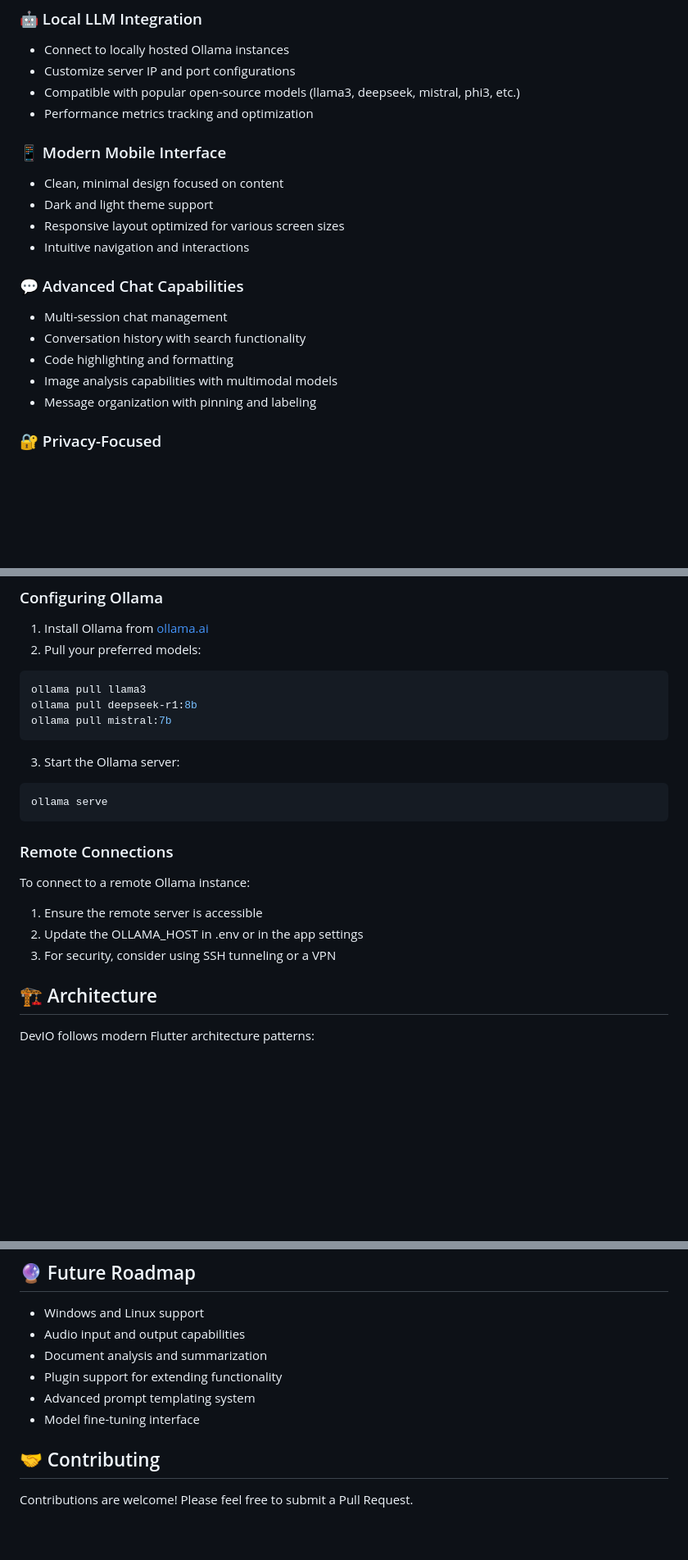
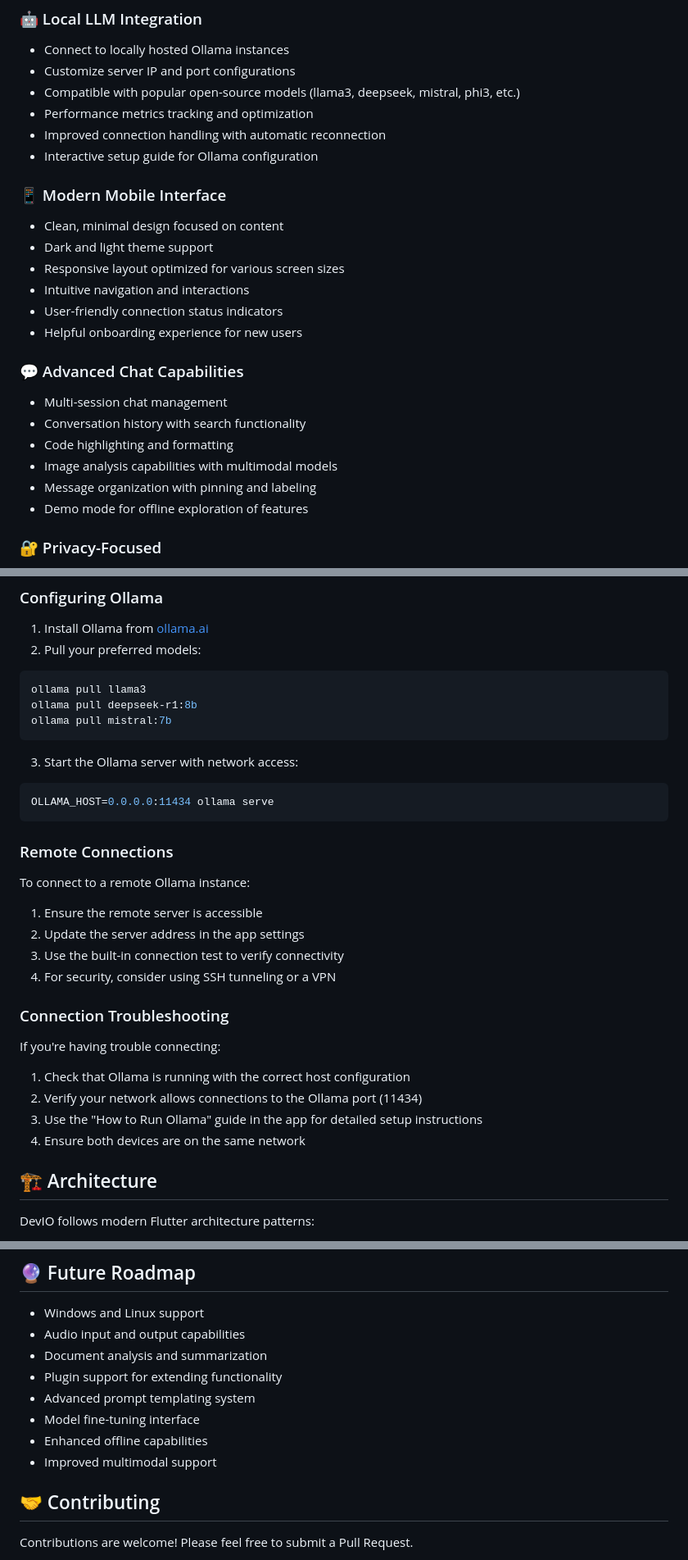
Before and after one commit to callmeartan/devio, a Markdown page: README.md, 3 parts joined by grey strips. Shown at 82% size. Drawn GitHub-style; blank space fills up the shorter version.

Commit message:
Update README.md with UX improvements and connection handling features

````diff
--- a/README.md
+++ b/README.md
@@ -18,12 +18,16 @@ DevIO transforms your device into a powerful interface for interacting with loca
 - Customize server IP and port configurations
 - Compatible with popular open-source models (llama3, deepseek, mistral, phi3, etc.)
 - Performance metrics tracking and optimization
+- Improved connection handling with automatic reconnection
+- Interactive setup guide for Ollama configuration
 
 ### 📱 Modern Mobile Interface
 - Clean, minimal design focused on content
 - Dark and light theme support
 - Responsive layout optimized for various screen sizes
 - Intuitive navigation and interactions
+- User-friendly connection status indicators
+- Helpful onboarding experience for new users
 
 ### 💬 Advanced Chat Capabilities
 - Multi-session chat management
@@ -31,6 +35,7 @@ DevIO transforms your device into a powerful interface for interacting with loca
 - Code highlighting and formatting
 - Image analysis capabilities with multimodal models
 - Message organization with pinning and labeling
+- Demo mode for offline exploration of features
 
 ### 🔐 Privacy-Focused
 - Local processing keeps data on your device
@@ -84,16 +89,24 @@ ollama pull llama3
 ollama pull deepseek-r1:8b
 ollama pull mistral:7b
 ```
-3. Start the Ollama server:
+3. Start the Ollama server with network access:
 ```bash
-ollama serve
+OLLAMA_HOST=0.0.0.0:11434 ollama serve
 ```
 
 ### Remote Connections
 To connect to a remote Ollama instance:
 1. Ensure the remote server is accessible
-2. Update the OLLAMA_HOST in .env or in the app settings
-3. For security, consider using SSH tunneling or a VPN
+2. Update the server address in the app settings
+3. Use the built-in connection test to verify connectivity
+4. For security, consider using SSH tunneling or a VPN
+
+### Connection Troubleshooting
+If you're having trouble connecting:
+1. Check that Ollama is running with the correct host configuration
+2. Verify your network allows connections to the Ollama port (11434)
+3. Use the "How to Run Ollama" guide in the app for detailed setup instructions
+4. Ensure both devices are on the same network
 
 ## 🏗️ Architecture
 
@@ -146,6 +159,8 @@ OLLAMA_HOST=your_ollama_server:port
 - Plugin support for extending functionality
 - Advanced prompt templating system
 - Model fine-tuning interface
+- Enhanced offline capabilities
+- Improved multimodal support
 
 ## 🤝 Contributing
 
````
